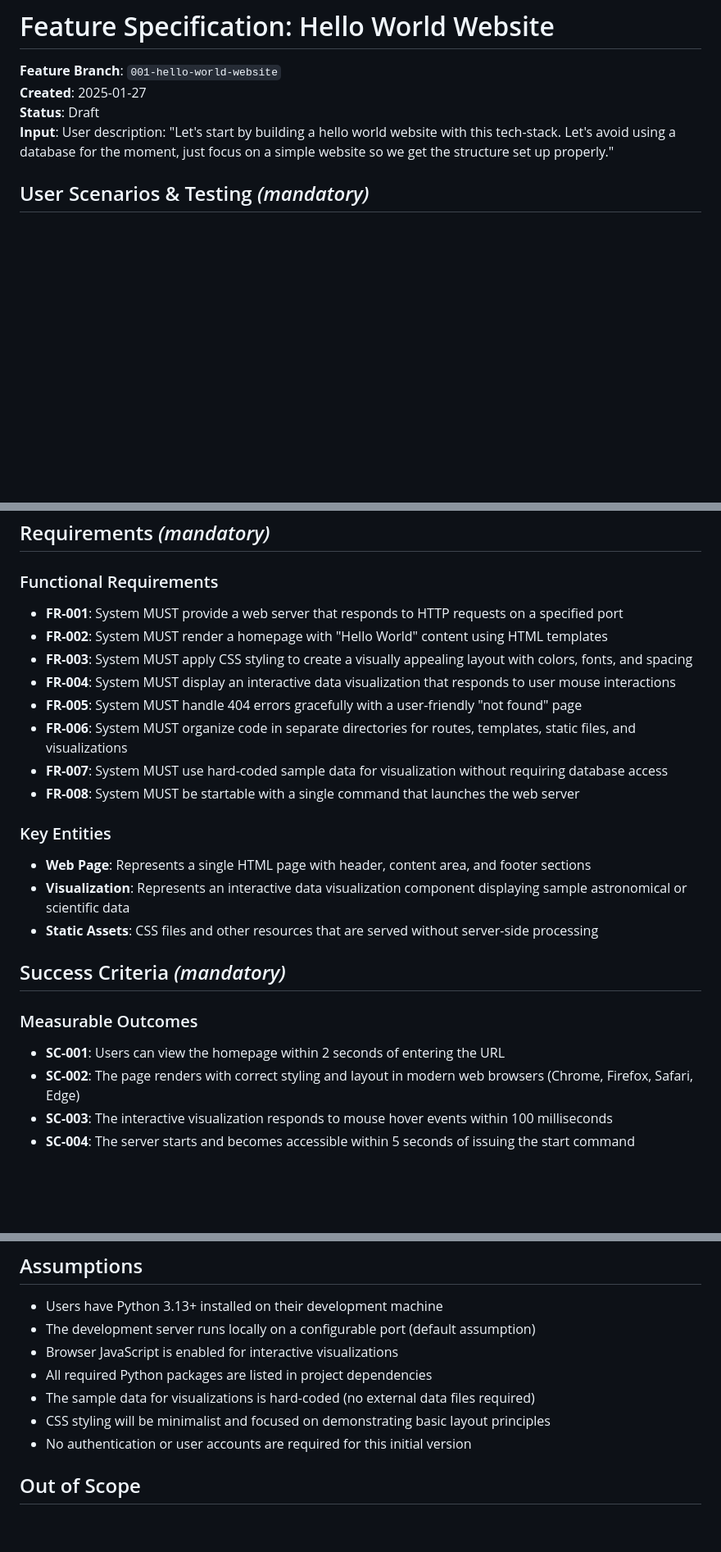
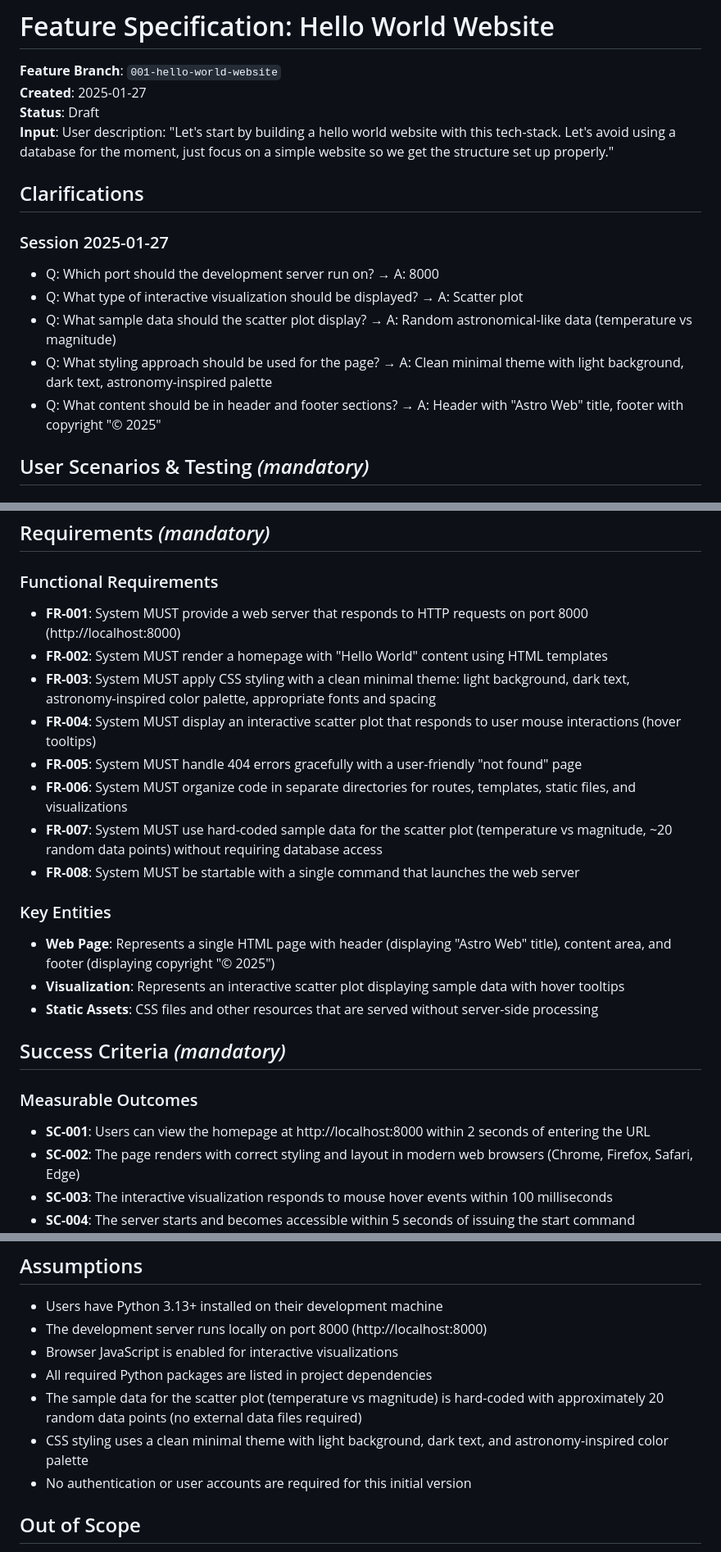
Before and after one commit to dr-rodriguez/Astro-Web, a Markdown page: specs/001-hello-world-website/spec.md, 3 parts joined by grey strips. Shown: that part at 82% size. Drawn GitHub-style; blank space fills up the shorter version.

Commit message:
resolving clarifications

```diff
--- a/specs/001-hello-world-website/spec.md
+++ b/specs/001-hello-world-website/spec.md
@@ -4,6 +4,16 @@
 **Created**: 2025-01-27
 **Status**: Draft
 **Input**: User description: "Let's start by building a hello world website with this tech-stack. Let's avoid using a database for the moment, just focus on a simple website so we get the structure set up properly."
+
+## Clarifications
+
+### Session 2025-01-27
+
+- Q: Which port should the development server run on? → A: 8000
+- Q: What type of interactive visualization should be displayed? → A: Scatter plot
+- Q: What sample data should the scatter plot display? → A: Random astronomical-like data (temperature vs magnitude)
+- Q: What styling approach should be used for the page? → A: Clean minimal theme with light background, dark text, astronomy-inspired palette
+- Q: What content should be in header and footer sections? → A: Header with "Astro Web" title, footer with copyright "© 2025"
 
 ## User Scenarios & Testing *(mandatory)*
 
@@ -48,26 +58,26 @@ A user views a simple interactive data visualization embedded in the page that d
 
 ### Functional Requirements
 
-- **FR-001**: System MUST provide a web server that responds to HTTP requests on a specified port
+- **FR-001**: System MUST provide a web server that responds to HTTP requests on port 8000 (http://localhost:8000)
 - **FR-002**: System MUST render a homepage with "Hello World" content using HTML templates
-- **FR-003**: System MUST apply CSS styling to create a visually appealing layout with colors, fonts, and spacing
-- **FR-004**: System MUST display an interactive data visualization that responds to user mouse interactions
+- **FR-003**: System MUST apply CSS styling with a clean minimal theme: light background, dark text, astronomy-inspired color palette, appropriate fonts and spacing
+- **FR-004**: System MUST display an interactive scatter plot that responds to user mouse interactions (hover tooltips)
 - **FR-005**: System MUST handle 404 errors gracefully with a user-friendly "not found" page
 - **FR-006**: System MUST organize code in separate directories for routes, templates, static files, and visualizations
-- **FR-007**: System MUST use hard-coded sample data for visualization without requiring database access
+- **FR-007**: System MUST use hard-coded sample data for the scatter plot (temperature vs magnitude, ~20 random data points) without requiring database access
 - **FR-008**: System MUST be startable with a single command that launches the web server
 
 ### Key Entities
 
-- **Web Page**: Represents a single HTML page with header, content area, and footer sections
-- **Visualization**: Represents an interactive data visualization component displaying sample astronomical or scientific data
+- **Web Page**: Represents a single HTML page with header (displaying "Astro Web" title), content area, and footer (displaying copyright "© 2025")
+- **Visualization**: Represents an interactive scatter plot displaying sample data with hover tooltips
 - **Static Assets**: CSS files and other resources that are served without server-side processing
 
 ## Success Criteria *(mandatory)*
 
 ### Measurable Outcomes
 
-- **SC-001**: Users can view the homepage within 2 seconds of entering the URL
+- **SC-001**: Users can view the homepage at http://localhost:8000 within 2 seconds of entering the URL
 - **SC-002**: The page renders with correct styling and layout in modern web browsers (Chrome, Firefox, Safari, Edge)
 - **SC-003**: The interactive visualization responds to mouse hover events within 100 milliseconds
 - **SC-004**: The server starts and becomes accessible within 5 seconds of issuing the start command
@@ -86,11 +96,11 @@ A user views a simple interactive data visualization embedded in the page that d
 ## Assumptions
 
 - Users have Python 3.13+ installed on their development machine
-- The development server runs locally on a configurable port (default assumption)
+- The development server runs locally on port 8000 (http://localhost:8000)
 - Browser JavaScript is enabled for interactive visualizations
 - All required Python packages are listed in project dependencies
-- The sample data for visualizations is hard-coded (no external data files required)
-- CSS styling will be minimalist and focused on demonstrating basic layout principles
+- The sample data for the scatter plot (temperature vs magnitude) is hard-coded with approximately 20 random data points (no external data files required)
+- CSS styling uses a clean minimal theme with light background, dark text, and astronomy-inspired color palette
 - No authentication or user accounts are required for this initial version
 
 ## Out of Scope
```
